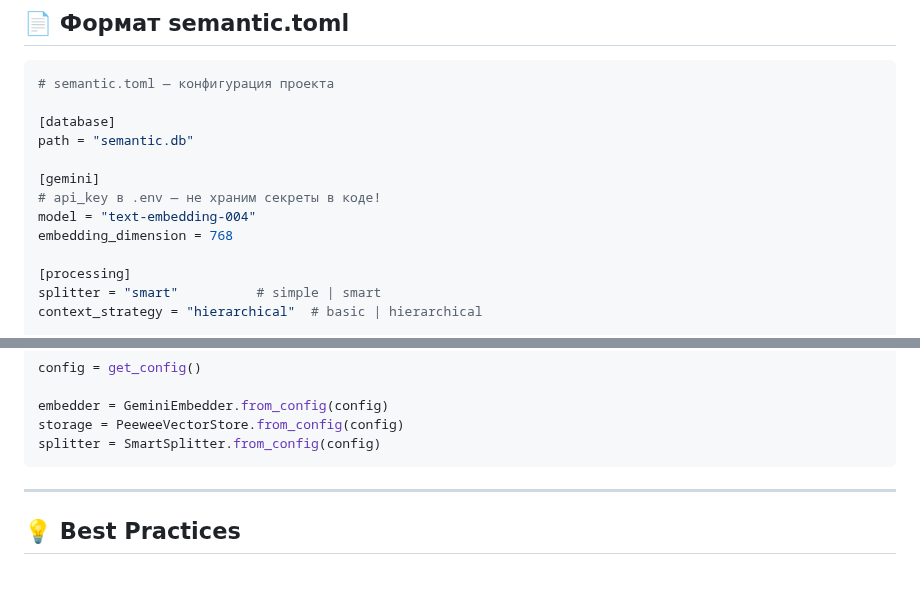
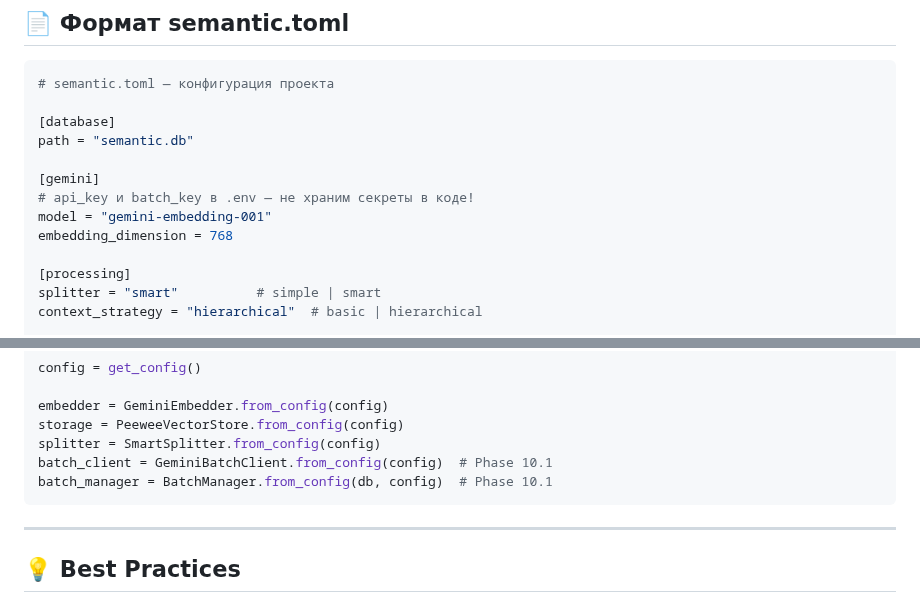
Before and after one commit to VladimirMonin/poc_vector_sqlite, a Markdown page: doc/architecture/40_unified_configuration.md, 2 parts joined by grey strips. Rendered like a GitHub page; blank space fills up the shorter version.

````diff
--- a/doc/architecture/40_unified_configuration.md
+++ b/doc/architecture/40_unified_configuration.md
@@ -81,8 +81,8 @@ core = SemanticCore(config=config)
 path = "semantic.db"
 
 [gemini]
-# api_key в .env — не храним секреты в коде!
-model = "text-embedding-004"
+# api_key и batch_key в .env — не храним секреты в коде!
+model = "gemini-embedding-001"
 embedding_dimension = 768
 
 [processing]
@@ -247,6 +247,8 @@ config = get_config()
 embedder = GeminiEmbedder.from_config(config)
 storage = PeeweeVectorStore.from_config(config)
 splitter = SmartSplitter.from_config(config)
+batch_client = GeminiBatchClient.from_config(config)  # Phase 10.1
+batch_manager = BatchManager.from_config(db, config)  # Phase 10.1
 ```
 
 ---
````
Also changed, not shown: doc/architecture/51_model_migration.md (+51 -19 lines), 1 other file.
